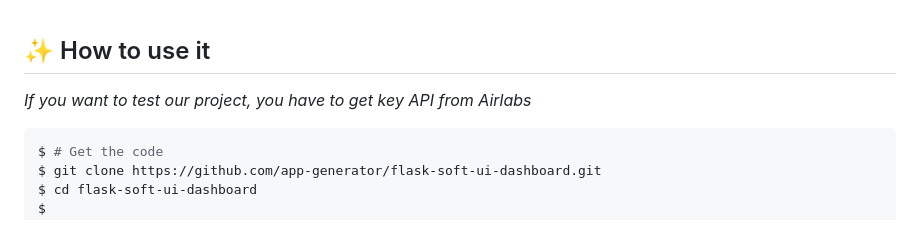
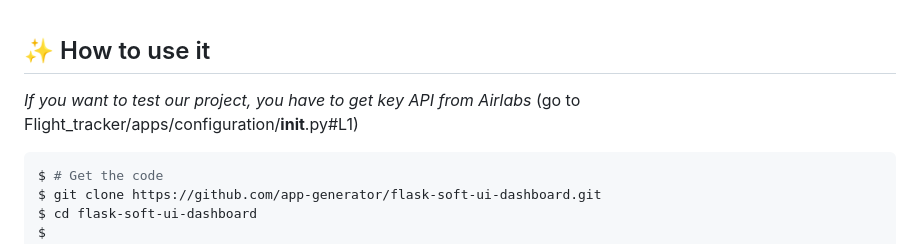
Before and after one commit to Orazure/Flight_tracker, a Markdown page: README.md, the part around the change. GitHub-like rendering.

````diff
--- a/README.md
+++ b/README.md
@@ -44,7 +44,7 @@ Function from python (Celery) :
 
 
 ## ✨ How to use it
-*If you want to test our project, you have to get key API from Airlabs*
+*If you want to test our project, you have to get key API from Airlabs* (go to Flight_tracker/apps/configuration/__init__.py#L1)
 ```bash
 $ # Get the code
 $ git clone https://github.com/app-generator/flask-soft-ui-dashboard.git
````
